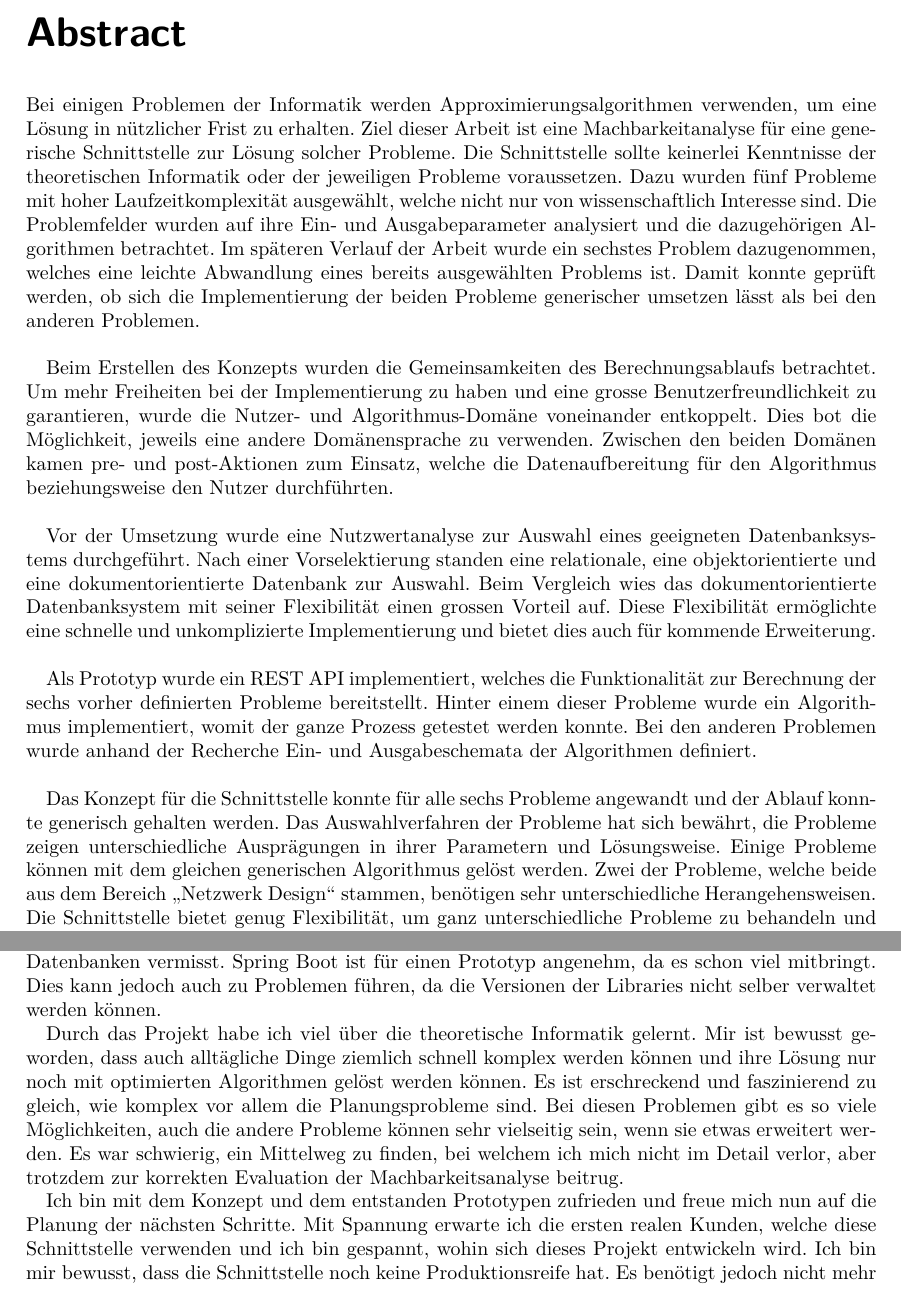
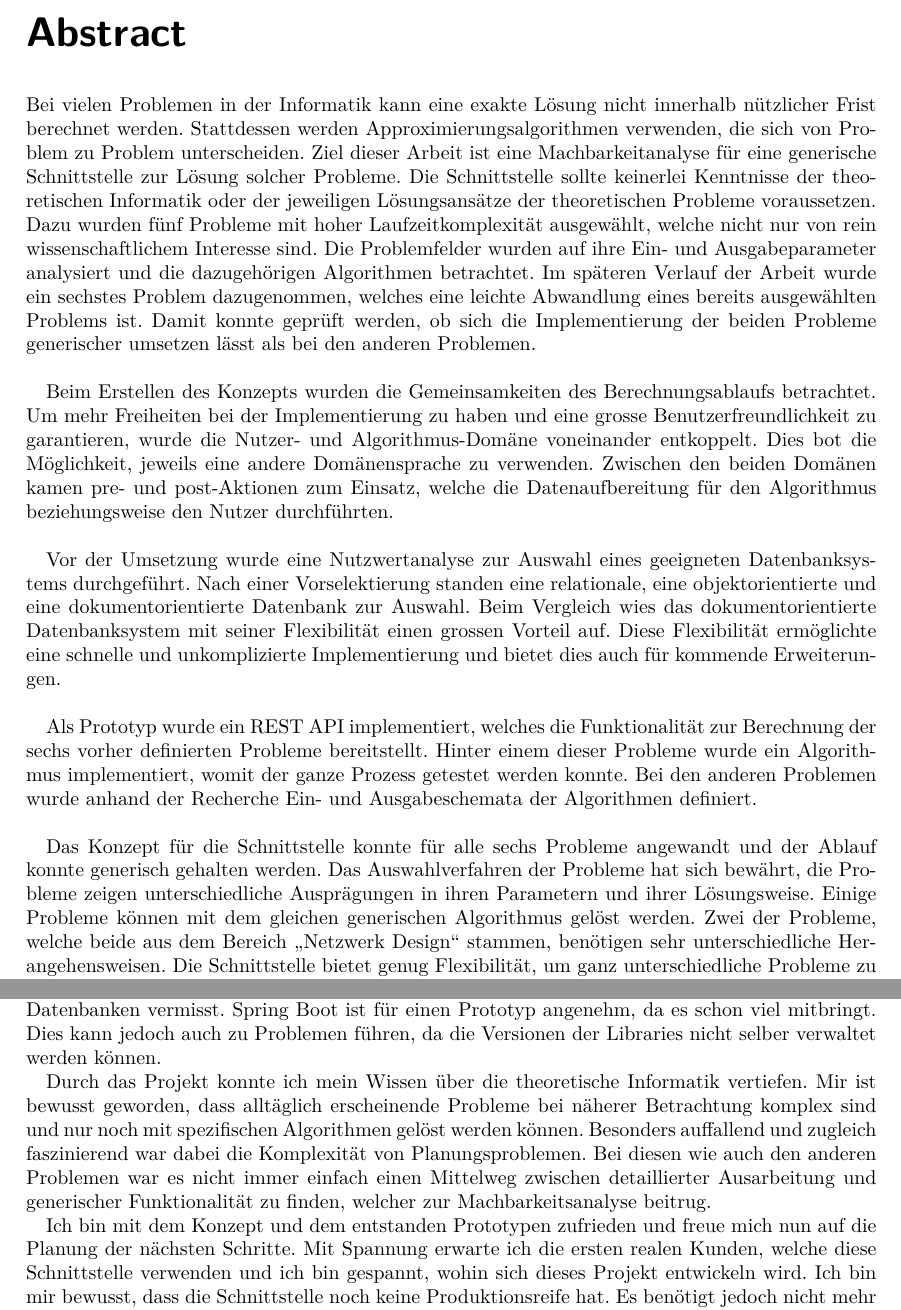
Before and after one commit to knobli/bachelor_thesis, a LaTeX document (doc.tex, which reads content/abstract.tex, content/fazit.tex): two parts of pages 2 and 78 of 111 before the commit and two parts of pages 2 and 77 of 110 after it, joined at a grey line, cut so that both start at the same text. The pictures show the PDF file doc.pdf that the author committed with the source.

Commit message:
finalize

```diff
--- a/content/abstract.tex
+++ b/content/abstract.tex
@@ -14,11 +14,12 @@
 \newpage
 \thispagestyle{empty}
 \chapter*{Abstract}\label{abstract}
-Bei einigen Problemen der Informatik werden Approximierungsalgorithmen verwenden, um eine Lösung in nützlicher Frist zu erhalten. Ziel dieser Arbeit ist eine Machbarkeitanalyse für eine
-generische Schnittstelle zur Lösung solcher Probleme. Die Schnittstelle sollte keinerlei Kenntnisse der theoretischen Informatik oder der jeweiligen Probleme voraussetzen. Dazu wurden fünf
-Probleme mit hoher Laufzeitkomplexität ausgewählt, welche nicht nur von wissenschaftlich Interesse sind. Die Problemfelder wurden auf ihre Ein- und Ausgabeparameter analysiert und die
-dazugehörigen Algorithmen betrachtet. Im späteren Verlauf der Arbeit wurde ein sechstes Problem dazugenommen, welches eine leichte Abwandlung eines bereits ausgewählten Problems ist.
-Damit konnte geprüft werden, ob sich die Implementierung der beiden Probleme generischer umsetzen lässt als bei den anderen Problemen.\\
+Bei vielen Problemen in der Informatik kann eine exakte Lösung nicht innerhalb nützlicher Frist berechnet werden. Stattdessen werden Approximierungsalgorithmen verwenden, die sich von Problem
+zu Problem unterscheiden. Ziel dieser Arbeit ist eine Machbarkeitanalyse für eine generische Schnittstelle zur Lösung solcher Probleme. Die Schnittstelle sollte keinerlei Kenntnisse der theoretischen
+Informatik oder der jeweiligen Lösungsansätze der theoretischen Probleme voraussetzen. Dazu wurden fünf Probleme mit hoher Laufzeitkomplexität ausgewählt, welche nicht nur von rein
+wissenschaftlichem Interesse sind. Die Problemfelder wurden auf ihre Ein- und Ausgabeparameter analysiert und die dazugehörigen Algorithmen betrachtet. Im späteren Verlauf der Arbeit wurde
+ein sechstes Problem dazugenommen, welches eine leichte Abwandlung eines bereits ausgewählten Problems ist. Damit konnte geprüft werden, ob sich die Implementierung der beiden Probleme
+generischer umsetzen lässt als bei den anderen Problemen.\\
 
 Beim Erstellen des Konzepts wurden die Gemeinsamkeiten des Berechnungsablaufs betrachtet. Um mehr Freiheiten bei der Implementierung zu haben und eine grosse Benutzerfreundlichkeit zu
 garantieren, wurde die Nutzer- und Algorithmus-Domäne voneinander entkoppelt. Dies bot die Möglichkeit, jeweils eine andere Domänensprache zu verwenden. Zwischen den beiden Domänen
@@ -26,12 +27,12 @@ kamen pre- und post-Aktionen zum Einsatz, welche die Datenaufbereitung für den
 
 Vor der Umsetzung wurde eine Nutzwertanalyse zur Auswahl eines geeigneten Datenbanksystems durchgeführt. Nach einer Vorselektierung standen eine relationale, eine objektorientierte und
 eine dokumentorientierte Datenbank zur Auswahl. Beim Vergleich wies das dokumentorientierte Datenbanksystem mit seiner Flexibilität einen grossen Vorteil auf. Diese Flexibilität ermöglichte eine
-schnelle und unkomplizierte Implementierung und bietet dies auch für kommende Erweiterung.\\
+schnelle und unkomplizierte Implementierung und bietet dies auch für kommende Erweiterungen.\\
 
 Als Prototyp wurde ein REST API implementiert, welches die Funktionalität zur Berechnung der sechs vorher definierten Probleme bereitstellt. Hinter einem dieser Probleme wurde ein
 Algorithmus implementiert, womit der ganze Prozess getestet werden konnte. Bei den anderen Problemen wurde anhand der Recherche Ein- und Ausgabeschemata der Algorithmen definiert.\\
 
 Das Konzept für die Schnittstelle konnte für alle sechs Probleme angewandt und der Ablauf konnte generisch gehalten werden. Das Auswahlverfahren der Probleme hat sich bewährt, die Probleme
-zeigen unterschiedliche Ausprägungen in ihrer Parametern und Lösungsweise. Einige Probleme können mit dem gleichen generischen Algorithmus gelöst werden. Zwei der Probleme, welche
+zeigen unterschiedliche Ausprägungen in ihren Parametern und ihrer Lösungsweise. Einige Probleme können mit dem gleichen generischen Algorithmus gelöst werden. Zwei der Probleme, welche
 beide aus dem Bereich "`Netzwerk Design"' stammen, benötigen sehr unterschiedliche Herangehensweisen. Die Schnittstelle bietet genug Flexibilität, um ganz unterschiedliche Probleme zu behandeln und
 verschiedene Algorithmen anzusteuern. Die Machbarkeitsstudie ist als erfolgreich zu betrachten.
--- a/content/fazit.tex
+++ b/content/fazit.tex
@@ -34,10 +34,10 @@ Der Entscheid, eine dokumentorientierte Datenbank zu verwenden, war gut. Die Fle
 Datenbanken vermisst. Spring Boot ist für einen Prototyp angenehm, da es schon viel mitbringt. Dies kann jedoch auch zu Problemen führen, da die Versionen der Libraries nicht selber verwaltet
 werden können.
 
-Durch das Projekt habe ich viel über die theoretische Informatik gelernt. Mir ist bewusst geworden, dass auch alltägliche Dinge ziemlich schnell komplex werden können und ihre Lösung
-nur noch mit optimierten Algorithmen gelöst werden können. Es ist erschreckend und faszinierend zu gleich, wie komplex vor allem die Planungsprobleme sind. Bei diesen Problemen gibt es so viele
-Möglichkeiten, auch die andere Probleme können sehr vielseitig sein, wenn sie etwas erweitert werden. Es war schwierig, ein Mittelweg zu finden, bei welchem ich mich nicht im Detail verlor, aber
-trotzdem zur korrekten Evaluation der Machbarkeitsanalyse beitrug.
+Durch das Projekt konnte ich mein Wissen über die theoretische Informatik vertiefen. Mir ist bewusst geworden, dass alltäglich erscheinende Probleme bei näherer Betrachtung komplex sind
+und nur noch mit spezifischen Algorithmen gelöst werden können. Besonders auffallend und zugleich faszinierend war dabei die Komplexität von Planungsproblemen. Bei diesen
+wie auch den anderen Problemen war es nicht immer einfach einen Mittelweg zwischen detaillierter Ausarbeitung und generischer Funktionalität zu finden, welcher zur Machbarkeitsanalyse
+beitrug.
 
 Ich bin mit dem Konzept und dem entstanden Prototypen zufrieden und freue mich nun auf die Planung der nächsten Schritte. Mit Spannung erwarte ich die ersten realen Kunden, welche diese
 Schnittstelle verwenden und ich bin gespannt, wohin sich dieses Projekt entwickeln wird. Ich bin mir bewusst, dass die Schnittstelle noch keine Produktionsreife hat. Es benötigt jedoch nicht mehr
```
Also changed, not shown: content/architektur.tex (+2 -0 lines), content/probleme.tex (+0 -1 lines), content/tests.tex (+4 -5 lines), content/umsetzung.tex (+4 -0 lines), doc.pdf, images/test_coverage.png.
